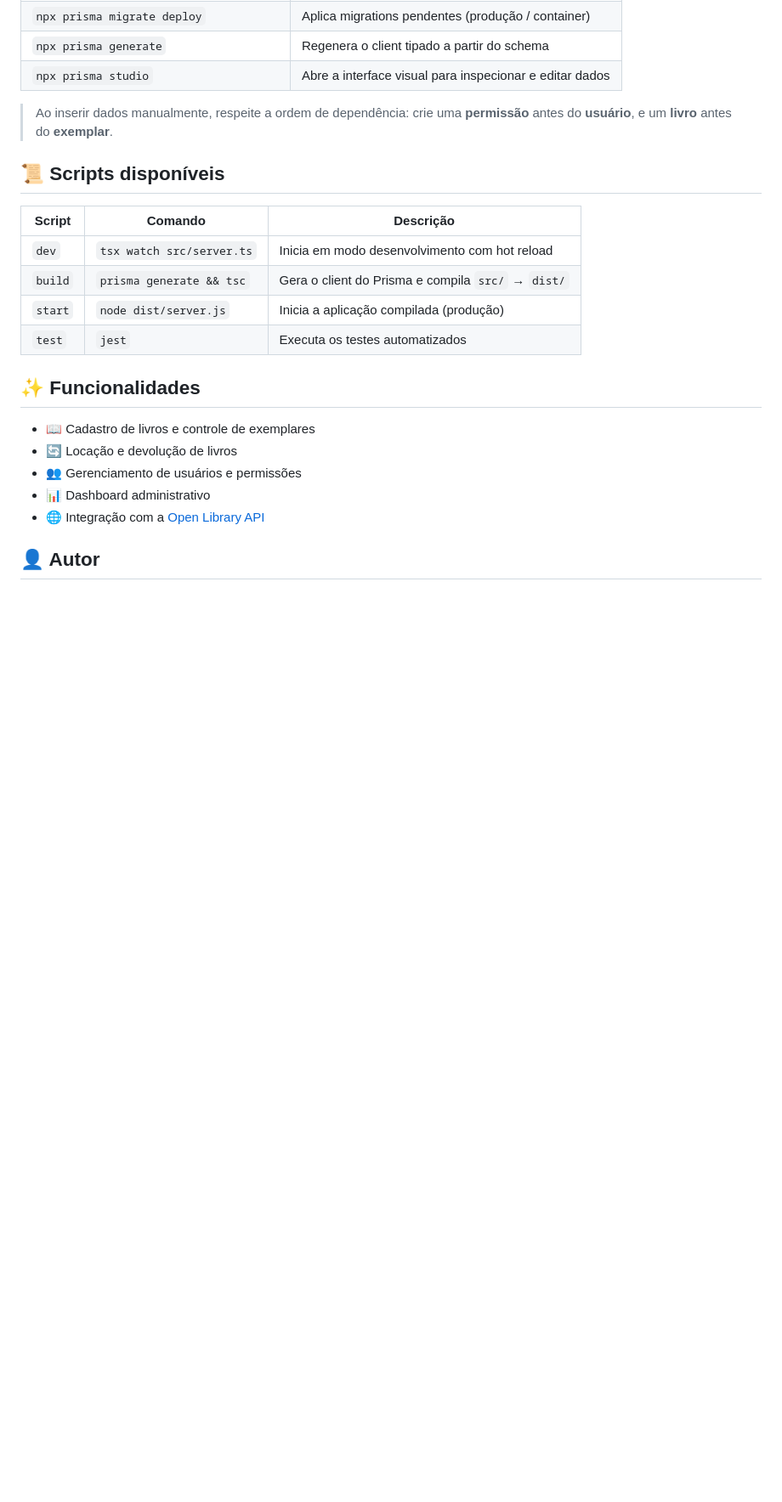
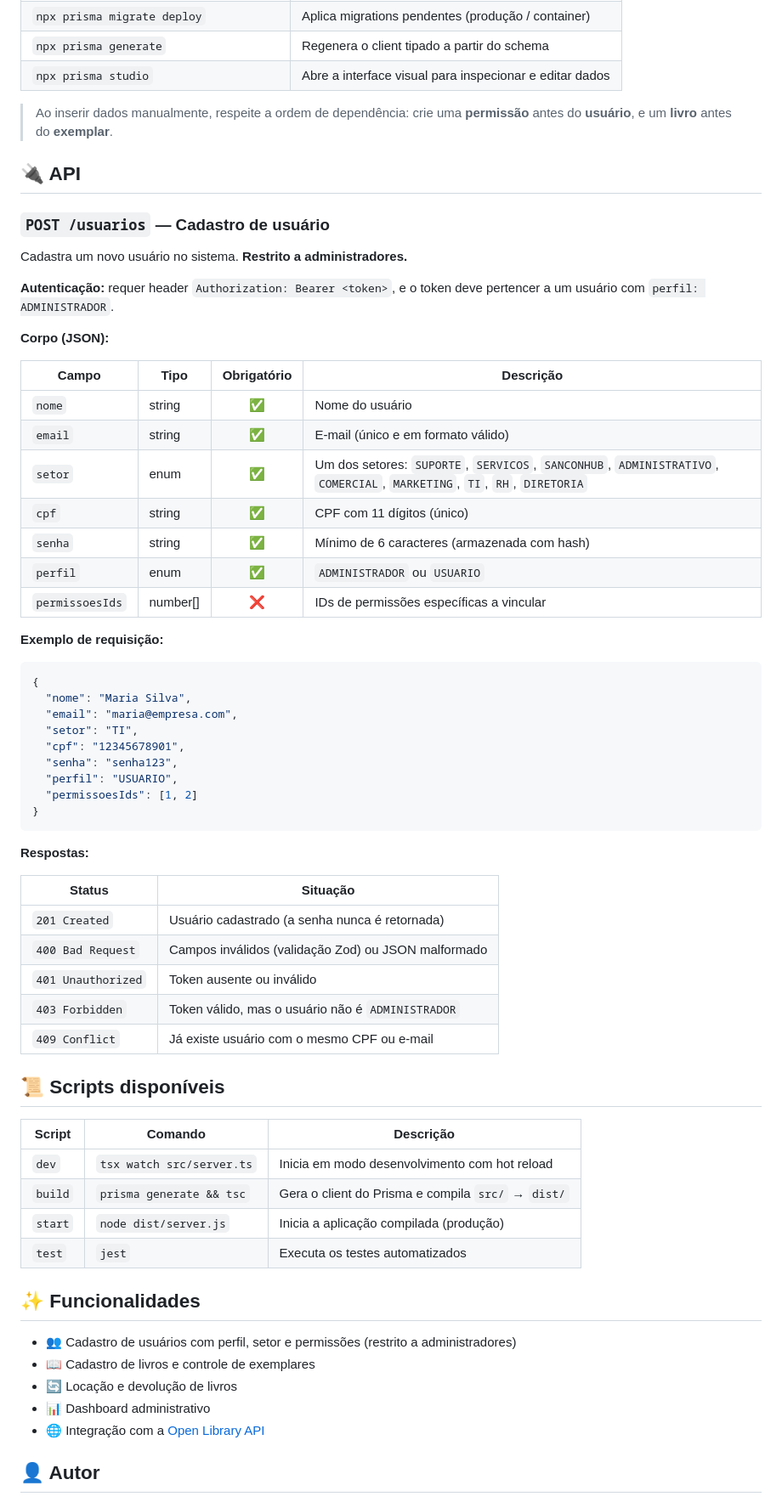
Before and after one commit to SamuelDeMarco-Dev/biblioteca-corporativa, a Markdown page: README.md, the part around one of its changes. Shown at 85% size. Drawn GitHub-style; blank space fills up the shorter version.

Commit message:
docs: Atualização do README com a inclusão da ISSUE 4

````diff
--- a/README.md
+++ b/README.md
@@ -139,6 +151,50 @@ Resposta esperada:
 
 > Ao inserir dados manualmente, respeite a ordem de dependência: crie uma **permissão** antes do **usuário**, e um **livro** antes do **exemplar**.
 
+## 🔌 API
+
+### `POST /usuarios` — Cadastro de usuário
+
+Cadastra um novo usuário no sistema. **Restrito a administradores.**
+
+**Autenticação:** requer header `Authorization: Bearer <token>`, e o token deve pertencer a um usuário com `perfil: ADMINISTRADOR`.
+
+**Corpo (JSON):**
+
+| Campo | Tipo | Obrigatório | Descrição |
+|-------|------|:-----------:|-----------|
+| `nome` | string | ✅ | Nome do usuário |
+| `email` | string | ✅ | E-mail (único e em formato válido) |
+| `setor` | enum | ✅ | Um dos setores: `SUPORTE`, `SERVICOS`, `SANCONHUB`, `ADMINISTRATIVO`, `COMERCIAL`, `MARKETING`, `TI`, `RH`, `DIRETORIA` |
+| `cpf` | string | ✅ | CPF com 11 dígitos (único) |
+| `senha` | string | ✅ | Mínimo de 6 caracteres (armazenada com hash) |
+| `perfil` | enum | ✅ | `ADMINISTRADOR` ou `USUARIO` |
+| `permissoesIds` | number[] | ❌ | IDs de permissões específicas a vincular |
+
+**Exemplo de requisição:**
+
+```json
+{
+  "nome": "Maria Silva",
+  "email": "maria@empresa.com",
+  "setor": "TI",
+  "cpf": "12345678901",
+  "senha": "senha123",
+  "perfil": "USUARIO",
+  "permissoesIds": [1, 2]
+}
+```
+
+**Respostas:**
+
+| Status | Situação |
+|--------|----------|
+| `201 Created` | Usuário cadastrado (a senha nunca é retornada) |
+| `400 Bad Request` | Campos inválidos (validação Zod) ou JSON malformado |
+| `401 Unauthorized` | Token ausente ou inválido |
+| `403 Forbidden` | Token válido, mas o usuário não é `ADMINISTRADOR` |
+| `409 Conflict` | Já existe usuário com o mesmo CPF ou e-mail |
+
 ## 📜 Scripts disponíveis
 
 | Script | Comando | Descrição |
@@ -150,9 +206,9 @@ Resposta esperada:
 
 ## ✨ Funcionalidades
 
+- 👥 Cadastro de usuários com perfil, setor e permissões (restrito a administradores)
 - 📖 Cadastro de livros e controle de exemplares
 - 🔄 Locação e devolução de livros
-- 👥 Gerenciamento de usuários e permissões
 - 📊 Dashboard administrativo
 - 🌐 Integração com a [Open Library API](https://openlibrary.org/developers/api)
 
````
Also changed, not shown: other parts of README.md (+15 -3 lines).
